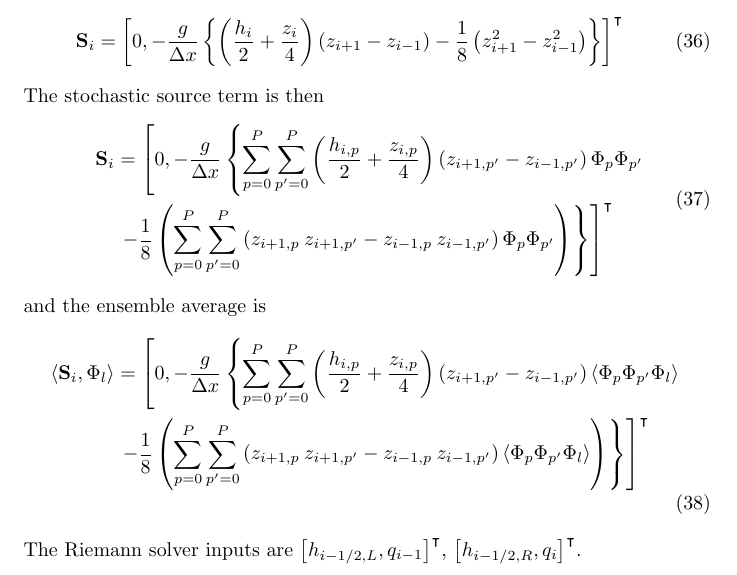
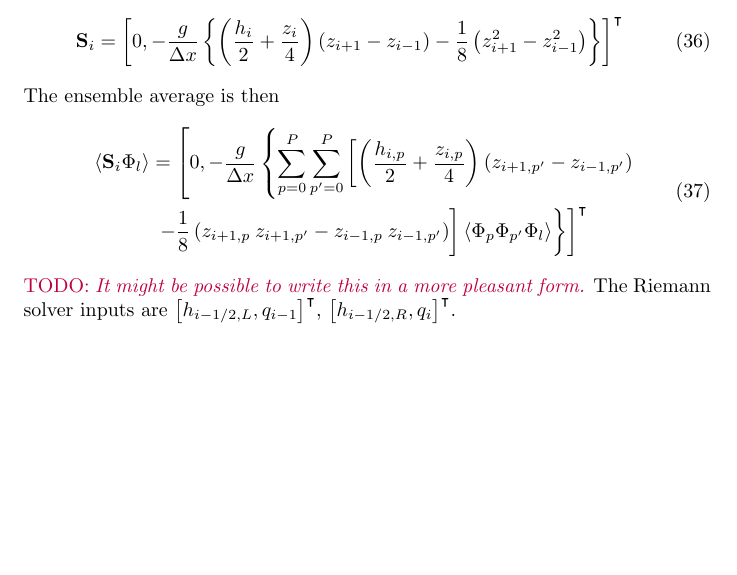
Before and after one commit to hertzsprung/seamless-wave-uq, a LaTeX document (swe-pc.tex): part of page 4 of 5, cut so that both start at the same text, the shorter picture padded with empty space. Compiled offline with pdfLaTeX.

Commit message:
finish well-balanced source term formulation

```diff
--- a/swe-pc.tex
+++ b/swe-pc.tex
@@ -223,33 +223,21 @@ The deterministic source term $\vect{S}_i$ is
 	- \frac{1}{8} \left( z_{i+1}^2 - z_{i-1}^2 \right)
 	\right\} \right]^\intercal
 \end{align}
-The stochastic source term is then
+The ensemble average is then
 \begin{align}
 	\begin{split}
-	\vect{S}_i &= \left[0, -\frac{g}{\Delta x} \left\{
-	\sum_{p=0}^P \sum_{p'=0}^P
-	\left(\frac{h_{i,p}}{2} + \frac{z_{i,p}}{4} \right) \left( z_{i+1,p'} - z_{i-1,p'}\right) \Phi_p \Phi_{p'} \right.\right.\\
-	&\left.\left. - \frac{1}{8} \left(
-	\sum_{p=0}^P \sum_{p'=0}^P
-	\left( z_{i+1,p}\:z_{i+1,p'} - z_{i-1,p}\:z_{i-1,p'} \right)
-	\Phi_p \Phi_{p'} \right)
-	\right\} \right]^\intercal
-	\end{split}
-%
-\intertext{and the ensemble average is}
-%
-	\begin{split}
-	\Ensemble{\vect{S}_i, \Phi_l} &=
+	\Ensemble{\vect{S}_i \Phi_l} &=
 	\left[0, -\frac{g}{\Delta x} \left\{
 	\sum_{p=0}^P \sum_{p'=0}^P
-	\left(\frac{h_{i,p}}{2} + \frac{z_{i,p}}{4} \right) \left( z_{i+1,p'} - z_{i-1,p'}\right) \Ensemble{\Phi_p \Phi_{p'} \Phi_l} \right.\right.\\
-	&\left.\left. - \frac{1}{8} \left(
-	\sum_{p=0}^P \sum_{p'=0}^P
-	\left( z_{i+1,p}\:z_{i+1,p'} - z_{i-1,p}\:z_{i-1,p'} \right)
-	\Ensemble{\Phi_p \Phi_{p'} \Phi_l} \right)
+	\left[
+	\left(\frac{h_{i,p}}{2} + \frac{z_{i,p}}{4} \right) \left( z_{i+1,p'} - z_{i-1,p'}\right) \right. \right. \right.\\
+	&\left.\left.\left.  - \frac{1}{8}
+	\left( z_{i+1,p}\:z_{i+1,p'} - z_{i-1,p}\:z_{i-1,p'} \right) \right]
+	\Ensemble{\Phi_p \Phi_{p'} \Phi_l}
 	\right\} \right]^\intercal
 	\end{split}
 \end{align}
+\TODO{It might be possible to write this in a more pleasant form.}
 The Riemann solver inputs are $\left[h_{i-1/2,L}, q_{i-1}\right]^\intercal$, $\left[h_{i-1/2,R}, q_i\right]^\intercal$.
 
 \subsection*{Nonintrusive formulation}
```
